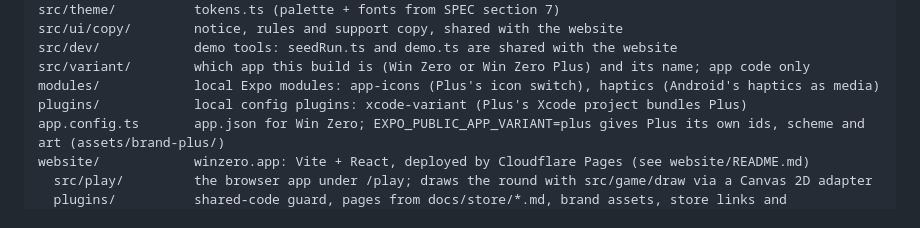
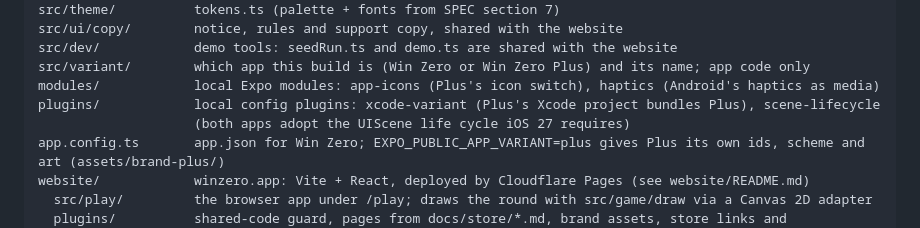
Before and after one commit to elchingon/win-zero, a Markdown page: CLAUDE.md, the part around the change. Drawn GitHub-style.

```diff
--- a/CLAUDE.md
+++ b/CLAUDE.md
@@ -35,7 +35,8 @@ src/ui/copy/        notice, rules and support copy, shared with the website
 src/dev/            demo tools: seedRun.ts and demo.ts are shared with the website
 src/variant/        which app this build is (Win Zero or Win Zero Plus) and its name; app code only
 modules/            local Expo modules: app-icons (Plus's icon switch), haptics (Android's haptics as media)
-plugins/            local config plugins: xcode-variant (Plus's Xcode project bundles Plus)
+plugins/            local config plugins: xcode-variant (Plus's Xcode project bundles Plus), scene-lifecycle
+                    (both apps adopt the UIScene life cycle iOS 27 requires)
 app.config.ts       app.json for Win Zero; EXPO_PUBLIC_APP_VARIANT=plus gives Plus its own ids, scheme and art (assets/brand-plus/)
 website/            winzero.app: Vite + React, deployed by Cloudflare Pages (see website/README.md)
   src/play/         the browser app under /play; draws the round with src/game/draw via a Canvas 2D adapter
```
Also changed, not shown: docs/RELEASE.md (+4 -0 lines).
